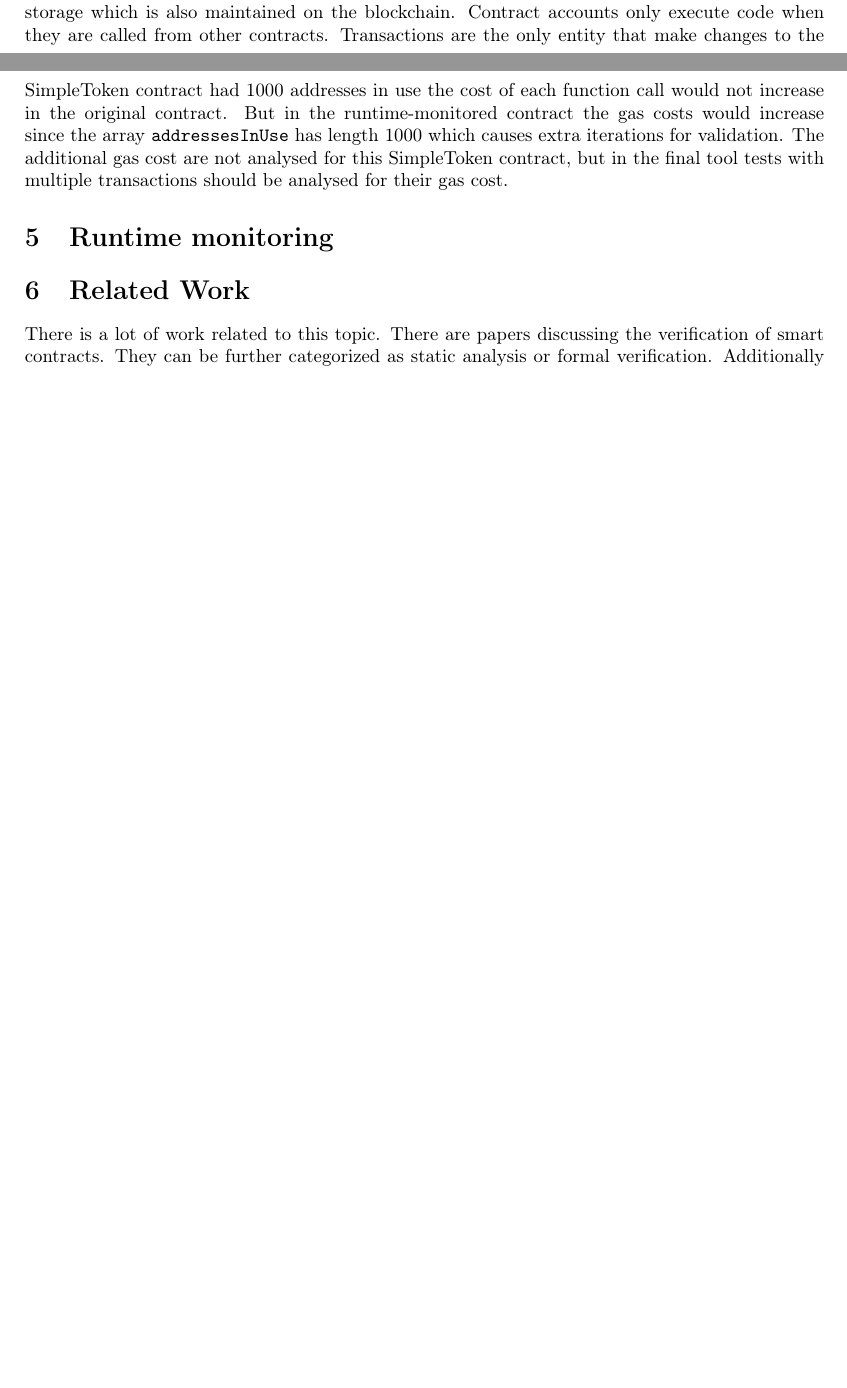
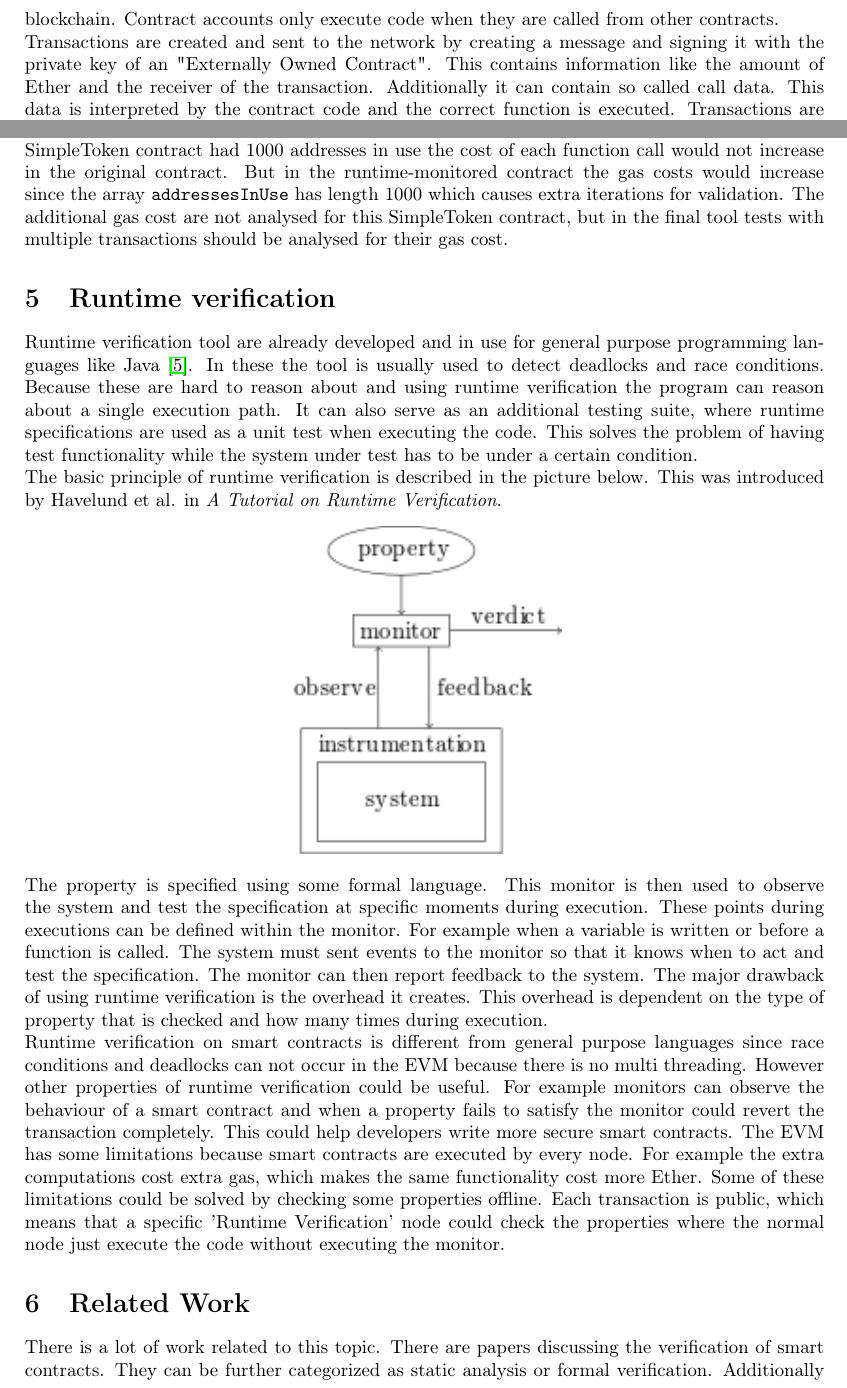
Before and after one commit to LarsStegeman/EthereumRuntimeMonitoring, a LaTeX document (report/ResearchTopics/ResearchTopics.tex): two parts of pages 2 and 8 of 11 before the commit and two parts of pages 3 and 8 of 12 after it, joined at a grey line, cut so that both start at the same text, the shorter picture padded with empty space. Compiled offline with pdfLaTeX.

Commit message:
Runtime monitoring -> Runtime verification.

```diff
--- a/report/ResearchTopics/ResearchTopics.tex
+++ b/report/ResearchTopics/ResearchTopics.tex
@@ -19,7 +19,7 @@
 \input{solidity-highlighting.tex}
 
 
-\title{Runtime Monitoring of Smart Contracts \\
+\title{Runtime Verification of Smart Contracts \\
 \large On the Ethereum network [DRAFT] \\}
 
 \author{Lars Stegeman [s1346466]\\ l.stegeman@student.utwente.nl}
@@ -46,7 +46,8 @@ The rest of this paper will be structured as follows. First the background infor
 \section{Background}
 This section will discuss the background information that will be built upon further in the document. First we will briefly discuss the important parts of the Ethereum Blockchain. Then we will discuss the Smart Contracts in more detail.
 \subsection{The blockchain}
-The Ethereum platform is built upon a distributed public ledger. On this ledger the cryptocurrency ether is stored. It is opposed to Bitcoin, based on an account based system and not unspent transaction output. There are two types of accounts, one is a default account in which a user controls the spending of funds through its private keys. These accounts are called "Externally owned Accounts". An account can be referenced by its address which is a hashed version of the public key. Each address has a balance and a nonce. The nonce is incremented each time the balance is updated with a transaction. The other option is a "Contract Account", which means that it is managed by code only. A contract account has more data stored on the blockchain. These include storage hash and a code field. The code is set when the contract is constructed and initialized on the blockchain, and after that can never be changed. Each contract has a persistent storage which is also maintained on the blockchain. Contract accounts only execute code when they are called from other contracts. Transactions are the only entity that make changes to the storage. At an higher level overview we could see the Ethereum network as a large state machine in which changes to the state are controlled by transactions. Transactions are grouped in blocks and these blocks are distributed over the network and validated by each node. \\
+The Ethereum platform is built upon a distributed public ledger. On this ledger the cryptocurrency ether is stored. It is opposed to Bitcoin, based on an account based system and not unspent transaction output. There are two types of accounts, one is a default account in which a user controls the spending of funds through its private keys. These accounts are called "Externally owned Accounts". An account can be referenced by its address which is a hashed version of the public key. Each address has a balance and a nonce. The nonce is incremented each time the balance is updated with a transaction. The other option is a "Contract Account", which means that it is managed by code only. A contract account has more data stored on the blockchain. These include storage hash and a code field. The code is set when the contract is constructed and initialized on the blockchain, and after that can never be changed. The code that is included in contracts is called Ethereum Byte Code. This bytecode is executed in a VM called the Ethereum Virtual Machine (EVM). Each contract has a persistent storage which is also maintained on the blockchain. Contract accounts only execute code when they are called from other contracts.\\
+Transactions are created and sent to the network by creating a message and signing it with the private key of an "Externally Owned Contract". This contains information like the amount of Ether and the receiver of the transaction. Additionally it can contain so called call data. This data is interpreted by the contract code and the correct function is executed. Transactions are the only entity that make changes to the storage. At an higher level overview we could see the Ethereum network as a large state machine in which changes to the state are controlled by transactions. Transactions are grouped in blocks and these blocks are distributed over the network and validated by each node. \\
 This is also described more formally in the Ethereum Yellow Paper \cite{wood2014ethereum}. The Yellow Paper states that there are three separate storages in each context.
 \begin{itemize}
     \item World state ($\sigma$): A mapping of Ethereum addresses to the accounts. Which is a balance and nonce for an account, and storage and code for contracts.
@@ -178,8 +179,14 @@ Another limitation is that mappings cannot be declared in \texttt{memory}. Thus
 Lastly because of additional checks the gas cost for each function is not constant anymore. This effect is worse compared to the increase of gas cost in normal contracts. For example if the SimpleToken contract had 1000 addresses in use the cost of each function call would not increase in the original contract. But in the runtime-monitored contract the gas costs would increase since the array \texttt{addressesInUse} has length 1000 which causes extra iterations for validation. The additional gas cost are not analysed for this SimpleToken contract, but in the final tool tests with multiple transactions should be analysed for their gas cost.
 
 
-\section{Runtime monitoring}
-
+\section{Runtime verification}
+Runtime verification tool are already developed and in use for general purpose programming languages like Java \cite{leavens2005design}. In these the tool is usually used to detect deadlocks and race conditions. Because these are hard to reason about and using runtime verification the program can reason about a single execution path. It can also serve as an additional testing suite, where runtime specifications are used as a unit test when executing the code. This solves the problem of having test functionality while the system under test has to be under a certain condition.\\
+The basic principle of runtime verification is described in the picture below. This was introduced by Havelund et al. in \textit{A Tutorial on Runtime Verification}.
+\begin{center}
+\includegraphics{resources/Runtime_Verification_Monitor.png}
+\end{center}
+The property is specified using some formal language. This monitor is then used to observe the system and test the specification at specific moments during execution. These points during executions can be defined within the monitor. For example when a variable is written or before a function is called. The system must sent events to the monitor so that it knows when to act and test the specification. The monitor can then report feedback to the system. The major drawback of using runtime verification is the overhead it creates. This overhead is dependent on the type of property that is checked and how many times during execution. \\
+Runtime verification on smart contracts is different from general purpose languages since race conditions and deadlocks can not occur in the EVM because there is no multi threading. However other properties of runtime verification could be useful. For example monitors can observe the behaviour of a smart contract and when a property fails to satisfy the monitor could revert the transaction completely. This could help developers write more secure smart contracts. The EVM has some limitations because smart contracts are executed by every node. For example the extra computations cost extra gas, which makes the same functionality cost more Ether. Some of these limitations could be solved by checking some properties offline. Each transaction is public, which means that a specific 'Runtime Verification' node could check the properties where the normal node just execute the code without executing the monitor.
 
 \section{Related Work}
 \label{sec:RelatedWork}
```
Also changed, not shown: report/ResearchTopics/references.bib (+11 -0 lines), report/ResearchTopics/ResearchTopics.pdf, report/ResearchTopics/resources/Runtime_Verification_Monitor.png (added), report/ResearchTopics/ResearchTopics.tex (2 more changed lines).
